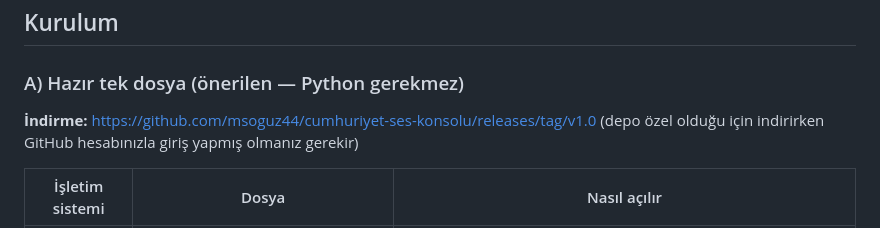
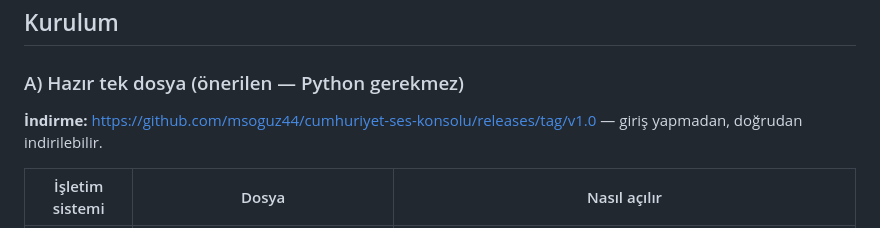
Before and after one commit to msoguz44/cumhuriyet-ses-konsolu, a Markdown page: README.md, the part around the change. Rendered like a GitHub page.

Commit message:
README: indirme için giriş gerekmediğini belirt

```diff
--- a/README.md
+++ b/README.md
@@ -17,7 +17,7 @@ Windows, macOS ve Linux'ta çalışır; her üçü için de tek dosyalık paket
 ### A) Hazır tek dosya (önerilen — Python gerekmez)
 
 **İndirme:** <https://github.com/msoguz44/cumhuriyet-ses-konsolu/releases/tag/v1.0>
-(depo özel olduğu için indirirken GitHub hesabınızla giriş yapmış olmanız gerekir)
+— giriş yapmadan, doğrudan indirilebilir.
 
 | İşletim sistemi | Dosya | Nasıl açılır |
 |---|---|---|
```
